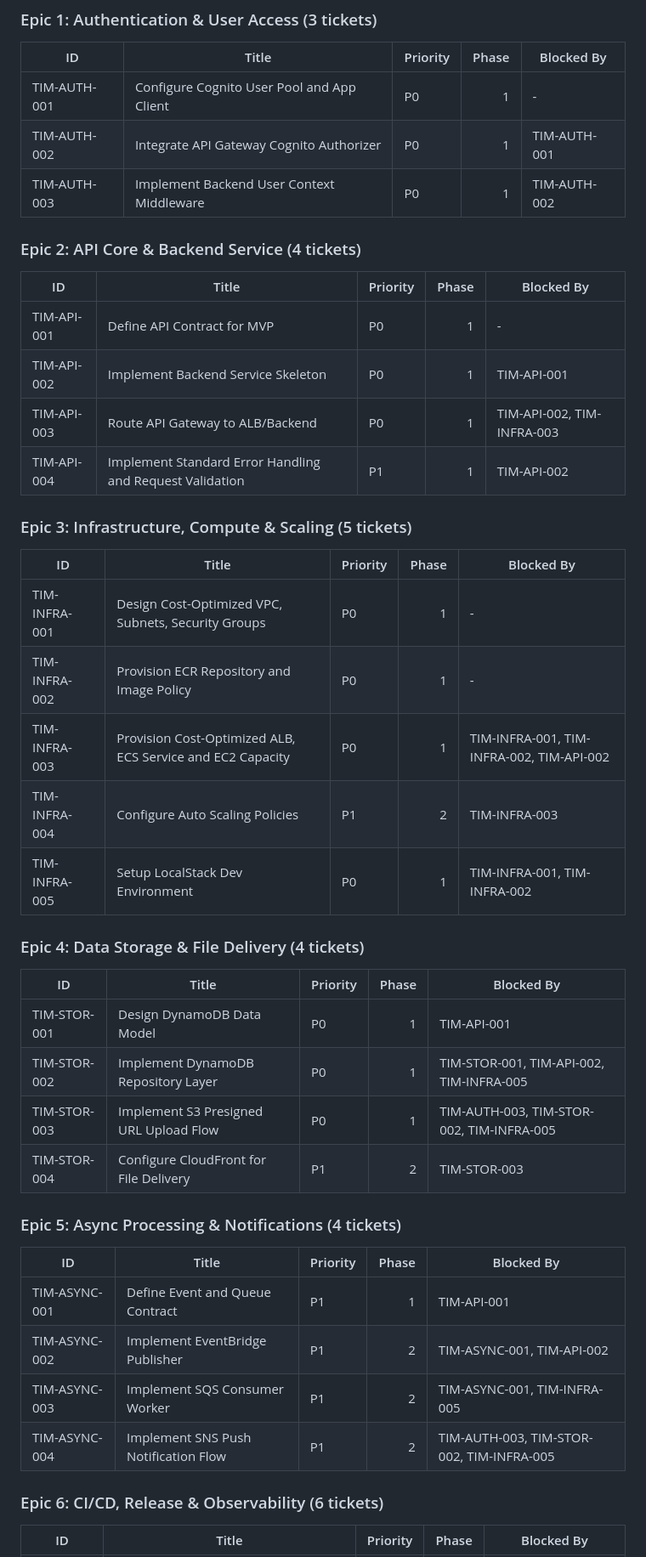
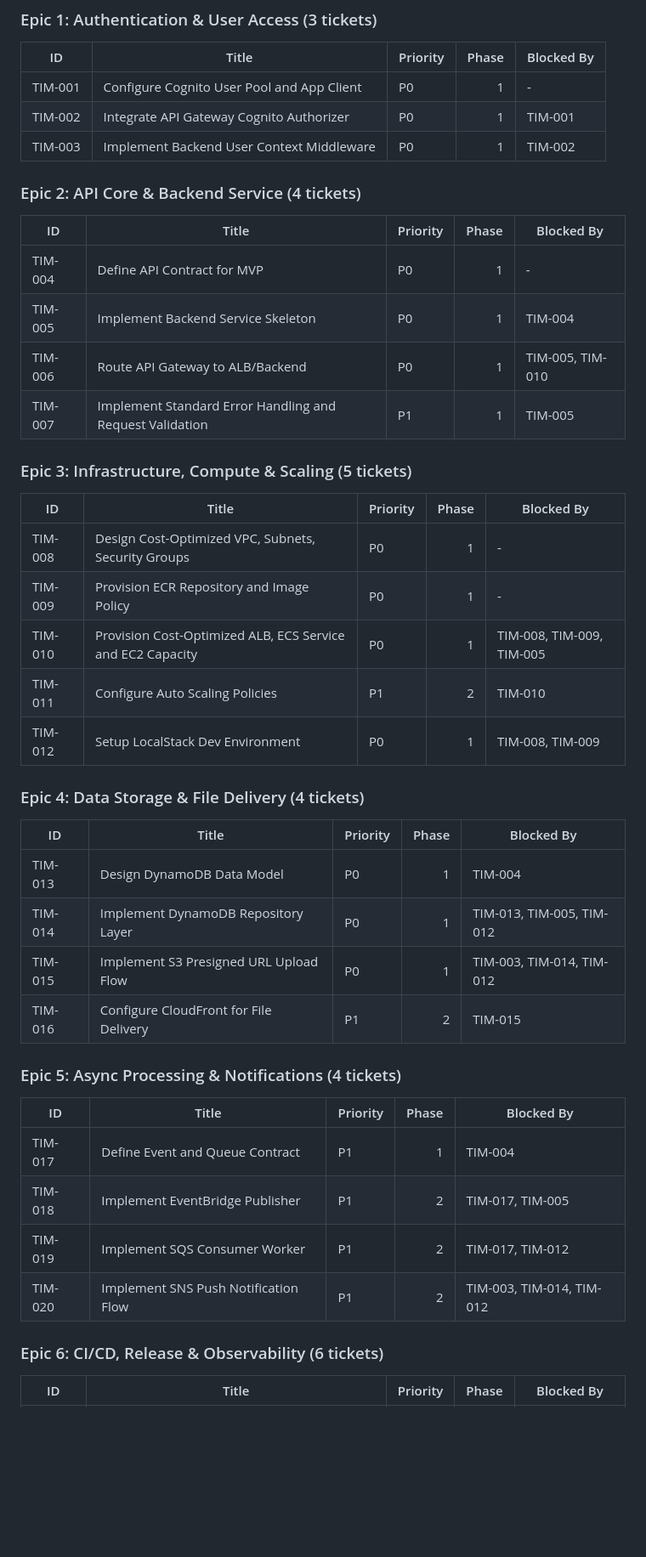
Before and after one commit to ManInTheHood/meomeo, a Markdown page: docs/backlog_v3.md, the part around one of its changes. Shown at 85% size. GitHub-like rendering; blank space fills up the shorter version.

```diff
--- a/docs/backlog_v3.md
+++ b/docs/backlog_v3.md
@@ -839,46 +843,46 @@ Each section below maps directly to a Linear Milestone. The `Phase` column shoul
 
 | ID | Title | Priority | Phase | Blocked By |
 | --- | --- | --- | ---: | --- |
-| TIM-AUTH-001 | Configure Cognito User Pool and App Client | P0 | 1 | - |
-| TIM-AUTH-002 | Integrate API Gateway Cognito Authorizer | P0 | 1 | TIM-AUTH-001 |
-| TIM-AUTH-003 | Implement Backend User Context Middleware | P0 | 1 | TIM-AUTH-002 |
+| TIM-001 | Configure Cognito User Pool and App Client | P0 | 1 | - |
+| TIM-002 | Integrate API Gateway Cognito Authorizer | P0 | 1 | TIM-001 |
+| TIM-003 | Implement Backend User Context Middleware | P0 | 1 | TIM-002 |
 
 ### Epic 2: API Core & Backend Service (4 tickets)
 
 | ID | Title | Priority | Phase | Blocked By |
 | --- | --- | --- | ---: | --- |
-| TIM-API-001 | Define API Contract for MVP | P0 | 1 | - |
-| TIM-API-002 | Implement Backend Service Skeleton | P0 | 1 | TIM-API-001 |
-| TIM-API-003 | Route API Gateway to ALB/Backend | P0 | 1 | TIM-API-002, TIM-INFRA-003 |
-| TIM-API-004 | Implement Standard Error Handling and Request Validation | P1 | 1 | TIM-API-002 |
+| TIM-004 | Define API Contract for MVP | P0 | 1 | - |
+| TIM-005 | Implement Backend Service Skeleton | P0 | 1 | TIM-004 |
+| TIM-006 | Route API Gateway to ALB/Backend | P0 | 1 | TIM-005, TIM-010 |
+| TIM-007 | Implement Standard Error Handling and Request Validation | P1 | 1 | TIM-005 |
 
 ### Epic 3: Infrastructure, Compute & Scaling (5 tickets)
 
 | ID | Title | Priority | Phase | Blocked By |
 | --- | --- | --- | ---: | --- |
-| TIM-INFRA-001 | Design Cost-Optimized VPC, Subnets, Security Groups | P0 | 1 | - |
-| TIM-INFRA-002 | Provision ECR Repository and Image Policy | P0 | 1 | - |
-| TIM-INFRA-003 | Provision Cost-Optimized ALB, ECS Service and EC2 Capacity | P0 | 1 | TIM-INFRA-001, TIM-INFRA-002, TIM-API-002 |
-| TIM-INFRA-004 | Configure Auto Scaling Policies | P1 | 2 | TIM-INFRA-003 |
-| TIM-INFRA-005 | Setup LocalStack Dev Environment | P0 | 1 | TIM-INFRA-001, TIM-INFRA-002 |
+| TIM-008 | Design Cost-Optimized VPC, Subnets, Security Groups | P0 | 1 | - |
+| TIM-009 | Provision ECR Repository and Image Policy | P0 | 1 | - |
+| TIM-010 | Provision Cost-Optimized ALB, ECS Service and EC2 Capacity | P0 | 1 | TIM-008, TIM-009, TIM-005 |
+| TIM-011 | Configure Auto Scaling Policies | P1 | 2 | TIM-010 |
+| TIM-012 | Setup LocalStack Dev Environment | P0 | 1 | TIM-008, TIM-009 |
 
 ### Epic 4: Data Storage & File Delivery (4 tickets)
 
 | ID | Title | Priority | Phase | Blocked By |
 | --- | --- | --- | ---: | --- |
-| TIM-STOR-001 | Design DynamoDB Data Model | P0 | 1 | TIM-API-001 |
-| TIM-STOR-002 | Implement DynamoDB Repository Layer | P0 | 1 | TIM-STOR-001, TIM-API-002, TIM-INFRA-005 |
-| TIM-STOR-003 | Implement S3 Presigned URL Upload Flow | P0 | 1 | TIM-AUTH-003, TIM-STOR-002, TIM-INFRA-005 |
-| TIM-STOR-004 | Configure CloudFront for File Delivery | P1 | 2 | TIM-STOR-003 |
+| TIM-013 | Design DynamoDB Data Model | P0 | 1 | TIM-004 |
+| TIM-014 | Implement DynamoDB Repository Layer | P0 | 1 | TIM-013, TIM-005, TIM-012 |
+| TIM-015 | Implement S3 Presigned URL Upload Flow | P0 | 1 | TIM-003, TIM-014, TIM-012 |
+| TIM-016 | Configure CloudFront for File Delivery | P1 | 2 | TIM-015 |
 
 ### Epic 5: Async Processing & Notifications (4 tickets)
 
 | ID | Title | Priority | Phase | Blocked By |
 | --- | --- | --- | ---: | --- |
-| TIM-ASYNC-001 | Define Event and Queue Contract | P1 | 1 | TIM-API-001 |
-| TIM-ASYNC-002 | Implement EventBridge Publisher | P1 | 2 | TIM-ASYNC-001, TIM-API-002 |
-| TIM-ASYNC-003 | Implement SQS Consumer Worker | P1 | 2 | TIM-ASYNC-001, TIM-INFRA-005 |
-| TIM-ASYNC-004 | Implement SNS Push Notification Flow | P1 | 2 | TIM-AUTH-003, TIM-STOR-002, TIM-INFRA-005 |
+| TIM-017 | Define Event and Queue Contract | P1 | 1 | TIM-004 |
+| TIM-018 | Implement EventBridge Publisher | P1 | 2 | TIM-017, TIM-005 |
+| TIM-019 | Implement SQS Consumer Worker | P1 | 2 | TIM-017, TIM-012 |
+| TIM-020 | Implement SNS Push Notification Flow | P1 | 2 | TIM-003, TIM-014, TIM-012 |
 
 ### Epic 6: CI/CD, Release & Observability (6 tickets)
 
```
Also changed, not shown: other parts of docs/backlog_v3.md (+68 -63 lines).
